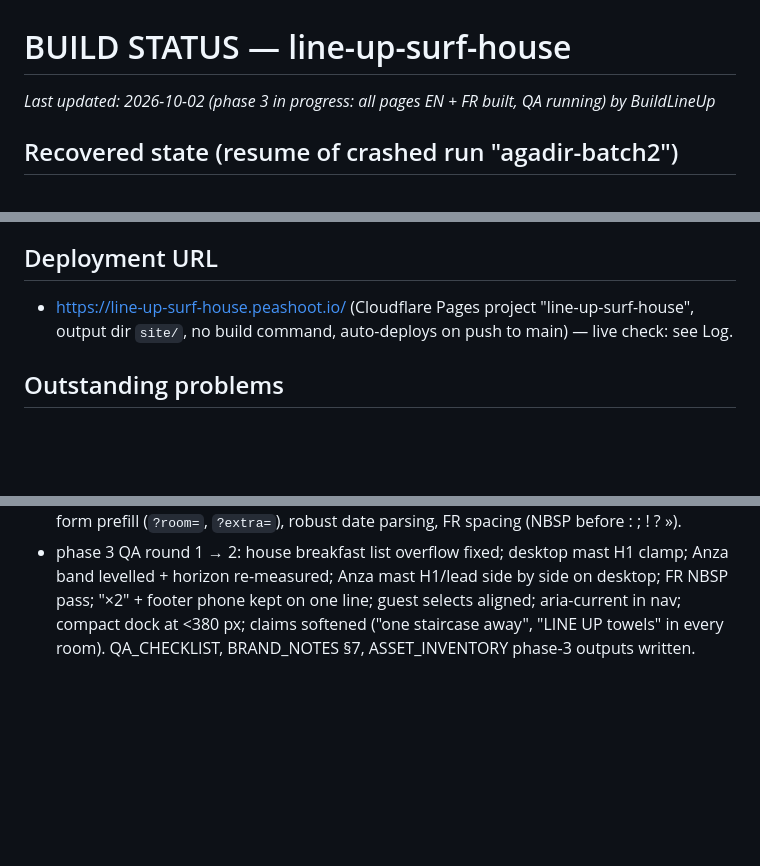
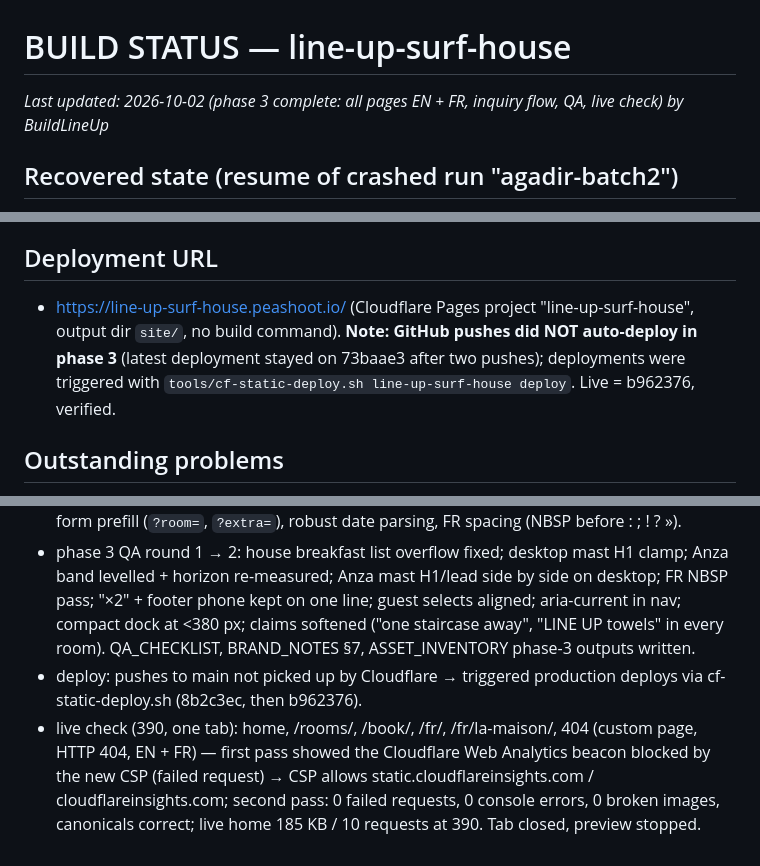
Before and after one commit to sugarglider7/line-up-surf-house, a Markdown page: BUILD_STATUS.md, 3 parts joined by grey strips. GitHub-like rendering; blank space fills up the shorter version.

```diff
--- a/BUILD_STATUS.md
+++ b/BUILD_STATUS.md
@@ -1,6 +1,6 @@
 # BUILD STATUS — line-up-surf-house
 
-_Last updated: 2026-10-02 (phase 3 in progress: all pages EN + FR built, QA running) by BuildLineUp_
+_Last updated: 2026-10-02 (phase 3 complete: all pages EN + FR, inquiry flow, QA, live check) by BuildLineUp_
 
 ## Recovered state (resume of crashed run "agadir-batch2")
 - Prior run left ONLY raw material (no repo, no status files, no code, no deployment):
@@ -53,7 +53,7 @@ _Last updated: 2026-10-02 (phase 3 in progress: all pages EN + FR built, QA runn
 - Phase 3: check_site OK (13 pages, 0 WARN); 2 screenshot rounds over every template at 390×844 + 1440×900, plus 360 px, menu open, 404, form filled + success EN/FR (qa/line-up-surf-house/p3/); 0 console errors, 0 failed requests on all 13 pages; no horizontal overflow at 360/390/1440; lang switch keeps page; form validation + decoded wa.me text EN/FR verified; dock never covers submit/footer; perf at 390: 166–241 KB before scroll, 6–9 requests, CLS 0. Details + claim table in QA_CHECKLIST.md.
 
 ## Deployment URL
-- https://line-up-surf-house.peashoot.io/ (Cloudflare Pages project "line-up-surf-house", output dir `site/`, no build command, auto-deploys on push to main) — live check: see Log.
+- https://line-up-surf-house.peashoot.io/ (Cloudflare Pages project "line-up-surf-house", output dir `site/`, no build command). **Note: GitHub pushes did NOT auto-deploy in phase 3** (latest deployment stayed on 73baae3 after two pushes); deployments were triggered with `tools/cf-static-deploy.sh line-up-surf-house deploy`. Live = b962376, verified.
 
 ## Outstanding problems
 - Image gaps: no rooftop, breakfast/food, people or surf-action photos; ask owner via Fadwa. The rooftop is carried by a typographic panel; replace/add photos when supplied.
@@ -72,3 +72,5 @@ _Last updated: 2026-10-02 (phase 3 in progress: all pages EN + FR built, QA runn
 - round 3 (390 + 1440 + 360): fold verified on both; ch1 window photo now sticky on desktop; breakfast items no longer break mid-item; en-GB date format in the WhatsApp text; nav sheet + form + success state screenshots saved; tab closed, preview stopped.
 - phase 3: inner pages built from the page map (rooms, surf, house, anza, book) + full FR mirror (`tools/content/fr.py`, same keys, French review quotes from the captured corpus); masthead "day strip" (five hours on one horizon, sun at the page's hour), time-of-day markers inside pages, "The day goes on" band linking pages in day order; 8 new image outputs (Anza band levelled −2.69° so the line-up hairline sits on the real horizon); book form prefill (`?room=`, `?extra=`), robust date parsing, FR spacing (NBSP before : ; ! ? »).
 - phase 3 QA round 1 → 2: house breakfast list overflow fixed; desktop mast H1 clamp; Anza band levelled + horizon re-measured; Anza mast H1/lead side by side on desktop; FR NBSP pass; "×2" + footer phone kept on one line; guest selects aligned; aria-current in nav; compact dock at <380 px; claims softened ("one staircase away", "LINE UP towels" in every room). QA_CHECKLIST, BRAND_NOTES §7, ASSET_INVENTORY phase-3 outputs written.
+- deploy: pushes to main not picked up by Cloudflare → triggered production deploys via cf-static-deploy.sh (8b2c3ec, then b962376).
+- live check (390, one tab): home, /rooms/, /book/, /fr/, /fr/la-maison/, 404 (custom page, HTTP 404, EN + FR) — first pass showed the Cloudflare Web Analytics beacon blocked by the new CSP (failed request) → CSP allows static.cloudflareinsights.com / cloudflareinsights.com; second pass: 0 failed requests, 0 console errors, 0 broken images, canonicals correct; live home 185 KB / 10 requests at 390. Tab closed, preview stopped.
```
Also changed, not shown: QA_CHECKLIST.md (+6 -3 lines).
